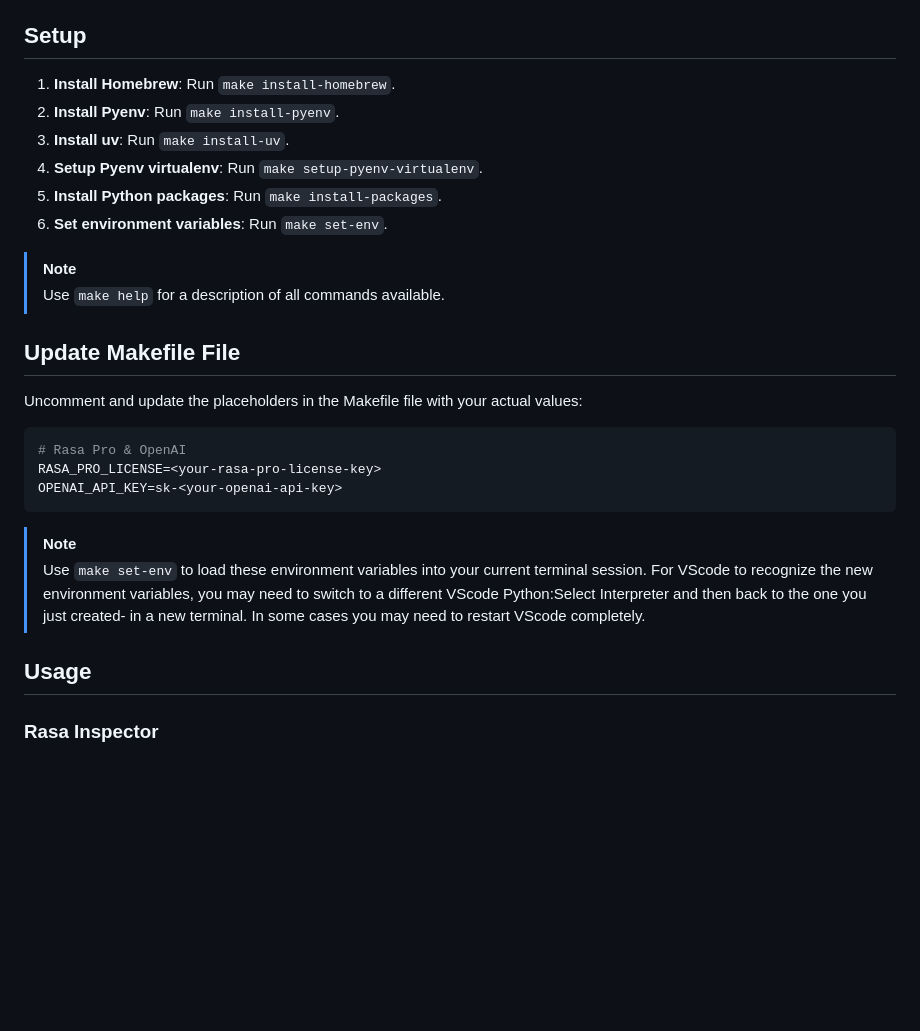
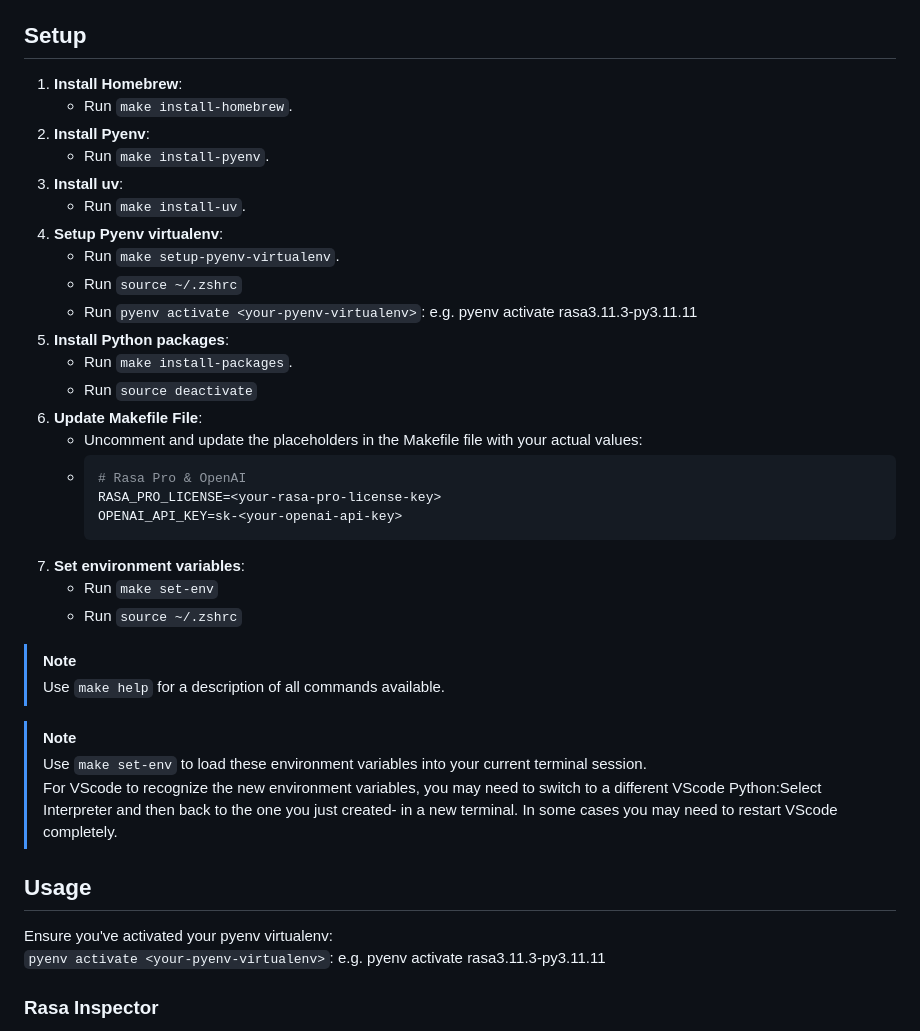
Before and after one commit to rasa-customers/starterpack-retail-banking-en, a Markdown page: README.md, the part around one of its changes. GitHub-like rendering; blank space fills up the shorter version.

````diff
--- a/README.md
+++ b/README.md
@@ -31,30 +32,41 @@ Here's a brief description of the directories and files in the project root:
 
 ## Setup
 
-1. **Install Homebrew**: Run `make install-homebrew`.
-2. **Install Pyenv**: Run `make install-pyenv`.
-3. **Install uv**: Run `make install-uv`.
-4. **Setup Pyenv virtualenv**: Run `make setup-pyenv-virtualenv`.
-5. **Install Python packages**: Run `make install-packages`.
-6. **Set environment variables**: Run `make set-env`.
+1. **Install Homebrew**:
+    - Run `make install-homebrew`.
+2. **Install Pyenv**:
+    - Run `make install-pyenv`.
+3. **Install uv**:
+    - Run `make install-uv`.
+4. **Setup Pyenv virtualenv**:
+    - Run `make setup-pyenv-virtualenv`.
+    - Run `source ~/.zshrc`
+    - Run `pyenv activate <your-pyenv-virtualenv>`: e.g. pyenv activate rasa3.11.3-py3.11.11
+5. **Install Python packages**:
+    - Run `make install-packages`.
+    - Run `source deactivate`
+6. **Update Makefile File**:
+    - Uncomment and update the placeholders in the Makefile file with your actual values:
+    - ```bash
+      # Rasa Pro & OpenAI
+      RASA_PRO_LICENSE=<your-rasa-pro-license-key>
+      OPENAI_API_KEY=sk-<your-openai-api-key>
+      ```
+8. **Set environment variables**:
+    - Run `make set-env`
+    - Run `source ~/.zshrc`
 
 > [!NOTE]
 > Use `make help` for a description of all commands available.
 
-## Update Makefile File
-
-Uncomment and update the placeholders in the Makefile file with your actual values:
-
-```bash
-# Rasa Pro & OpenAI
-RASA_PRO_LICENSE=<your-rasa-pro-license-key>
-OPENAI_API_KEY=sk-<your-openai-api-key>
-```
 > [!NOTE]
 > Use `make set-env` to load these environment variables into your current terminal session.
 > For VScode to recognize the new environment variables, you may need to switch to a different VScode Python:Select Interpreter and then back to the one you just created- in a new terminal. In some cases you may need to restart VScode completely.
 
 ## Usage
+
+Ensure you've activated your pyenv virtualenv:
+`pyenv activate <your-pyenv-virtualenv>`: e.g. pyenv activate rasa3.11.3-py3.11.11
 
 ### Rasa Inspector
 
````
Also changed, not shown: other parts of README.md (+1 -0 lines).
